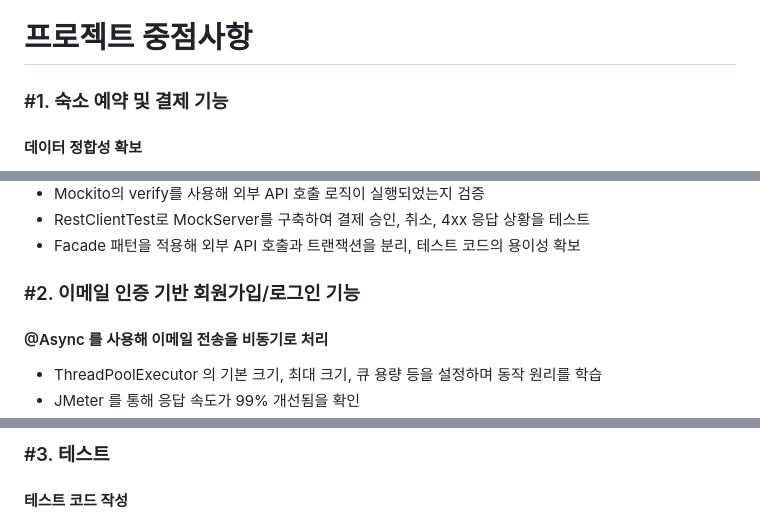
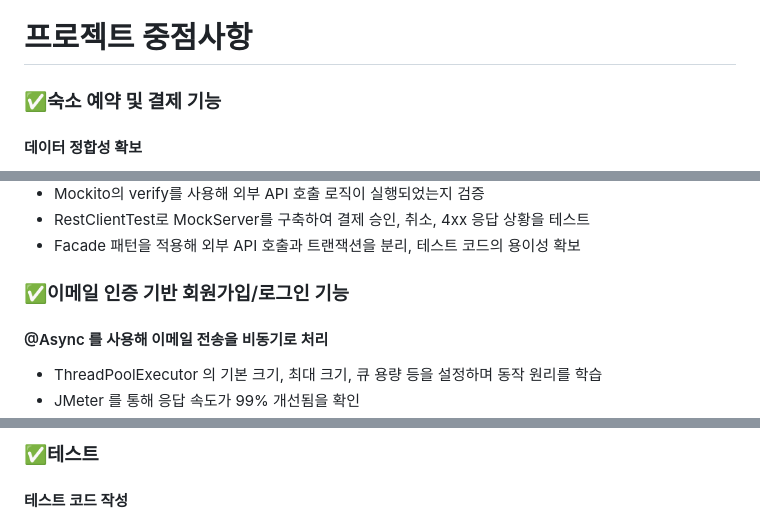
Before and after one commit to jonghyeok-97/airdnb, a Markdown page: README.md, 3 parts joined by grey strips. Drawn GitHub-style.

Commit message:
프로젝트 중점사항에 이미지 추가

```diff
--- a/README.md
+++ b/README.md
@@ -12,7 +12,7 @@
 #### [- [#1] 20만 더미 데이터 삽입을 csv파일을 이용해서 DB connection timeout → 7초로 줄이기](https://dkswhdgur246.tistory.com/47)
 
 # 프로젝트 중점사항
-### #1. 숙소 예약 및 결제 기능
+### ✅숙소 예약 및 결제 기능
 #### 데이터 정합성 확보
   - 스프링 AOP의 동작 원리를 학습해 트랜잭션 설계
   - 트랜잭션 전파를 사용하여 논리 트랜잭션 롤백 시 물리 트랜잭션도 롤백되도록 구현
@@ -30,7 +30,7 @@
   - RestClientTest로 MockServer를 구축하여 결제 승인, 취소, 4xx 응답 상황을 테스트
   - Facade 패턴을 적용해 외부 API 호출과 트랜잭션을 분리, 테스트 코드의 용이성 확보
 
-### #2. 이메일 인증 기반 회원가입/로그인 기능
+### ✅이메일 인증 기반 회원가입/로그인 기능
 #### @Async 를 사용해 이메일 전송을 비동기로 처리
   - ThreadPoolExecutor 의 기본 크기, 최대 크기, 큐 용량 등을 설정하며 동작 원리를 학습
   - JMeter 를 통해 응답 속도가 99% 개선됨을 확인
@@ -42,5 +43,5 @@
 
-### #3. 테스트
+### ✅테스트
 #### 테스트 코드 작성
 - JUnit5와 Mockito를 활용해 210여 개의 테스트 코드 작성, 99% 테스트 커버리지 달성
 - 비동기, 재시도, 동시성, 외부 API 서버 호출을 포함한 전반적인 테스트 작성
```
Also changed, not shown: other parts of README.md (+3 -1 lines).
